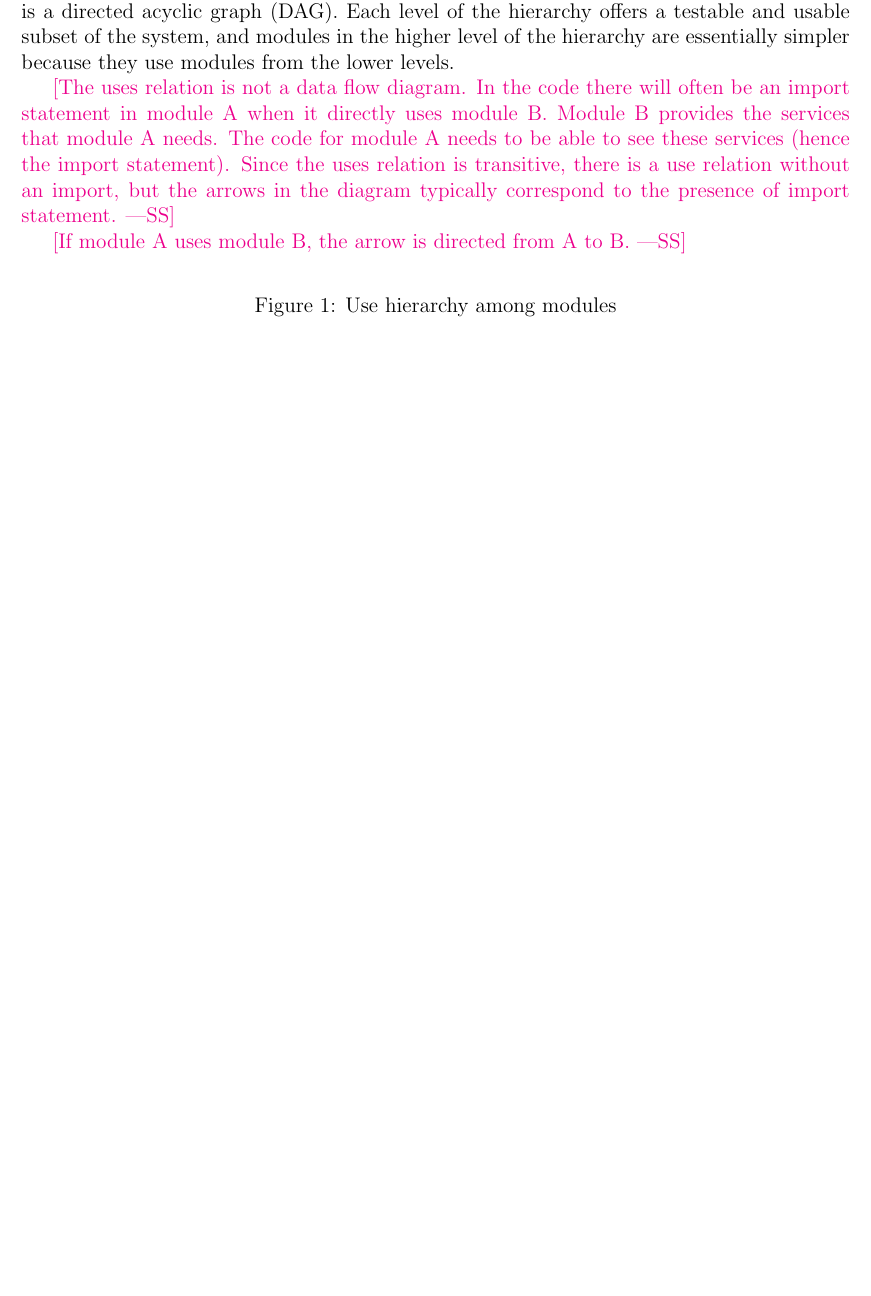
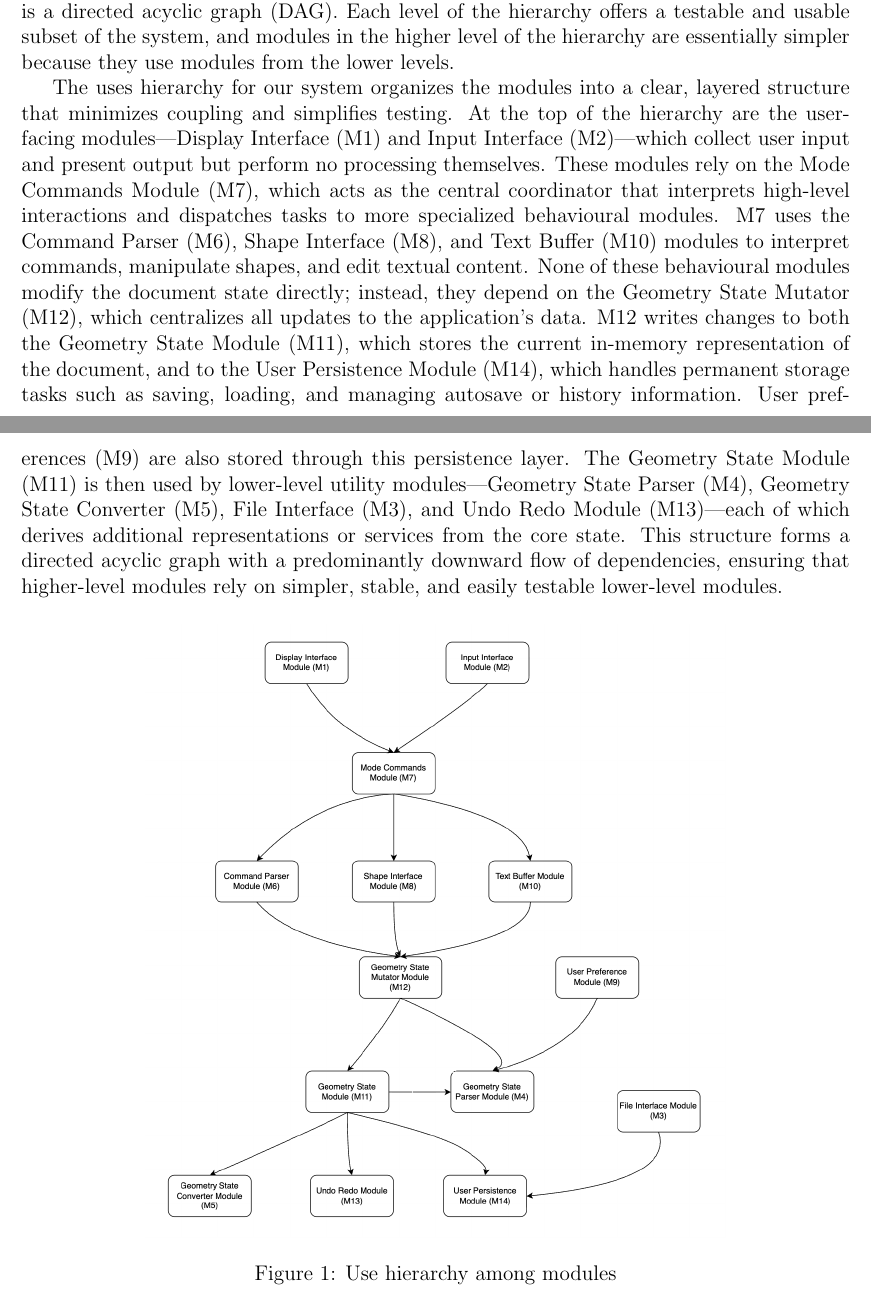
Before and after one commit to ritual-17/flow, a LaTeX document (docs/Design/SoftArchitecture/MG.tex): part of page 14 of 18 before the commit and two parts of pages 14 and 15 of 18 after it, the two joined at a grey line, cut so that both start at the same text, the shorter picture padded with empty space. Compiled offline with pdfLaTeX.

Commit message:
258: Add design doc section 9 - Use Hierarchy between Modules and the figure

```diff
--- a/docs/Design/SoftArchitecture/MG.tex
+++ b/docs/Design/SoftArchitecture/MG.tex
@@ -490,18 +490,28 @@ the modules. It can be seen that the graph is a directed acyclic graph
 system, and modules in the higher level of the hierarchy are essentially simpler
 because they use modules from the lower levels.
 
-\wss{The uses relation is not a data flow diagram.  In the code there will often
-be an import statement in module A when it directly uses module B.  Module B
-provides the services that module A needs.  The code for module A needs to be
-able to see these services (hence the import statement).  Since the uses
-relation is transitive, there is a use relation without an import, but the
-arrows in the diagram typically correspond to the presence of import statement.}
-
-\wss{If module A uses module B, the arrow is directed from A to B.}
+The uses hierarchy for our system organizes the modules into a clear, layered structure
+that minimizes coupling and simplifies testing. At the top of the hierarchy are the user-facing
+modules—Display Interface (M1) and Input Interface (M2)—which collect user input and present
+output but perform no processing themselves. These modules rely on the Mode Commands Module (M7),
+which acts as the central coordinator that interprets high-level interactions and dispatches tasks
+to more specialized behavioural modules. M7 uses the Command Parser (M6), Shape Interface (M8),
+and Text Buffer (M10) modules to interpret commands, manipulate shapes, and edit textual content.
+None of these behavioural modules modify the document state directly; instead, they depend on the
+Geometry State Mutator (M12), which centralizes all updates to the application’s data. M12 writes
+changes to both the Geometry State Module (M11), which stores the current in-memory representation
+of the document, and to the User Persistence Module (M14), which handles permanent storage tasks
+such as saving, loading, and managing autosave or history information. User preferences (M9) are
+also stored through this persistence layer. The Geometry State Module (M11) is then used by
+lower-level utility modules—Geometry State Parser (M4), Geometry State Converter (M5), File Interface
+(M3), and Undo Redo Module (M13)—each of which derives additional representations or services from
+the core state. This structure forms a directed acyclic graph with a predominantly downward flow of
+dependencies, ensuring that higher-level modules rely on simpler, stable, and easily testable
+lower-level modules.
 
 \begin{figure}[H]
 \centering
-%\includegraphics[width=0.7\textwidth]{UsesHierarchy.png}
+\includegraphics[width=0.7\textwidth]{../DesignAssets/Module_Hierarchy_Figure.png}
 \caption{Use hierarchy among modules}
 \label{FigUH}
 \end{figure}
```
Also changed, not shown: docs/Design/DesignAssets/Module_Hierarchy_Figure.png (added).
